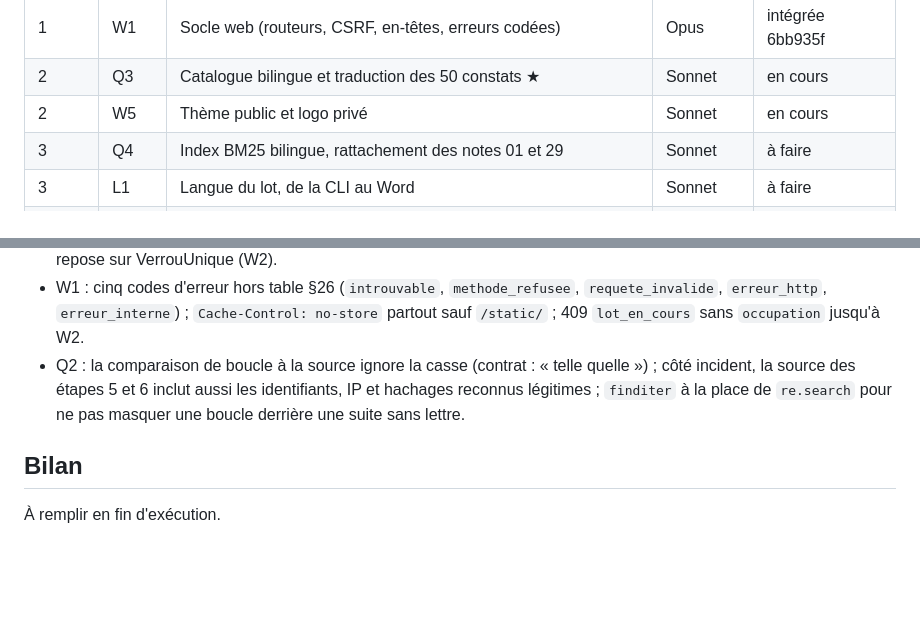
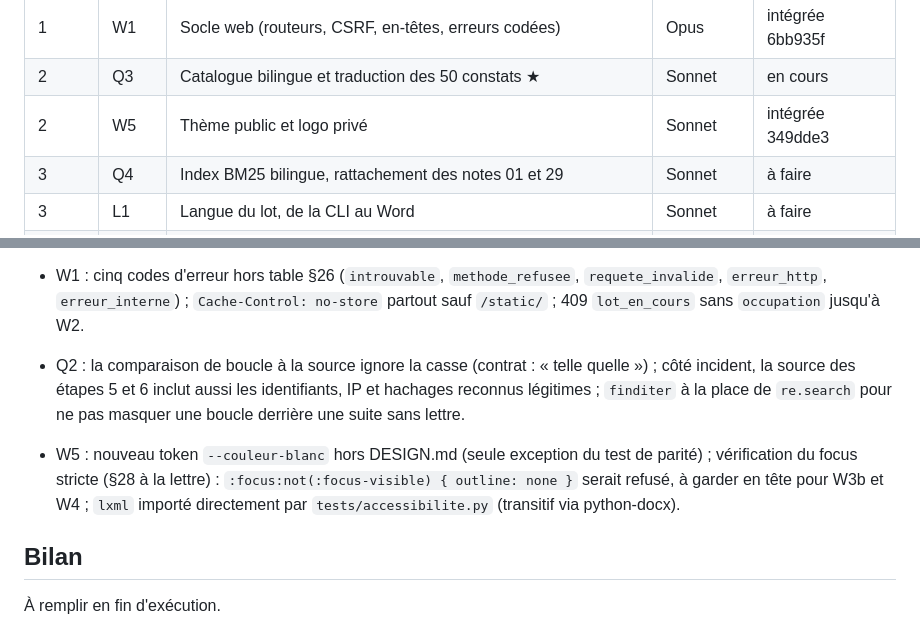
Before and after one commit to Aliquanto3/waveaudit, a Markdown page: _bmad-output/implementation-artifacts/etat-v2.md, 2 parts joined by grey strips. GitHub-like rendering; blank space fills up the shorter version.

Commit message:
État v2 : W5 intégrée
Co-Authored-By: Claude Opus 5.5 <noreply@anthropic.com>

```diff
--- a/_bmad-output/implementation-artifacts/etat-v2.md
+++ b/_bmad-output/implementation-artifacts/etat-v2.md
@@ -12,7 +12,7 @@ Plan : `plan-v2.md`. États possibles : `à faire`, `en cours`, `intégrée <sha
 | 1 | X1 | Rendu Word bilingue, modes final et brouillon | Sonnet | intégrée f976867 |
 | 1 | W1 | Socle web (routeurs, CSRF, en-têtes, erreurs codées) | Opus | intégrée 6bb935f |
 | 2 | Q3 | Catalogue bilingue et traduction des 50 constats ★ | Sonnet | en cours |
-| 2 | W5 | Thème public et logo privé | Sonnet | en cours |
+| 2 | W5 | Thème public et logo privé | Sonnet | intégrée 349dde3 |
 | 3 | Q4 | Index BM25 bilingue, rattachement des notes 01 et 29 | Sonnet | à faire |
 | 3 | L1 | Langue du lot, de la CLI au Word | Sonnet | à faire |
 | 4 | B1 | Banc v2 | Sonnet | à faire |
@@ -49,6 +49,8 @@ Plan : `plan-v2.md`. États possibles : `à faire`, `en cours`, `intégrée <sha
 - W1 : cinq codes d'erreur hors table §26 (`introuvable`, `methode_refusee`, `requete_invalide`, `erreur_http`, `erreur_interne`) ; `Cache-Control: no-store` partout sauf `/static/` ; 409 `lot_en_cours` sans `occupation` jusqu'à W2.
 - Q2 : la comparaison de boucle à la source ignore la casse (contrat : « telle quelle ») ; côté incident, la source des étapes 5 et 6 inclut aussi les identifiants, IP et hachages reconnus légitimes ; `finditer` à la place de `re.search` pour ne pas masquer une boucle derrière une suite sans lettre.
 
+- W5 : nouveau token `--couleur-blanc` hors DESIGN.md (seule exception du test de parité) ; vérification du focus stricte (§28 à la lettre) : `:focus:not(:focus-visible) { outline: none }` serait refusé, à garder en tête pour W3b et W4 ; `lxml` importé directement par `tests/accessibilite.py` (transitif via python-docx).
+
 ## Bilan
 
 À remplir en fin d'exécution.
```
